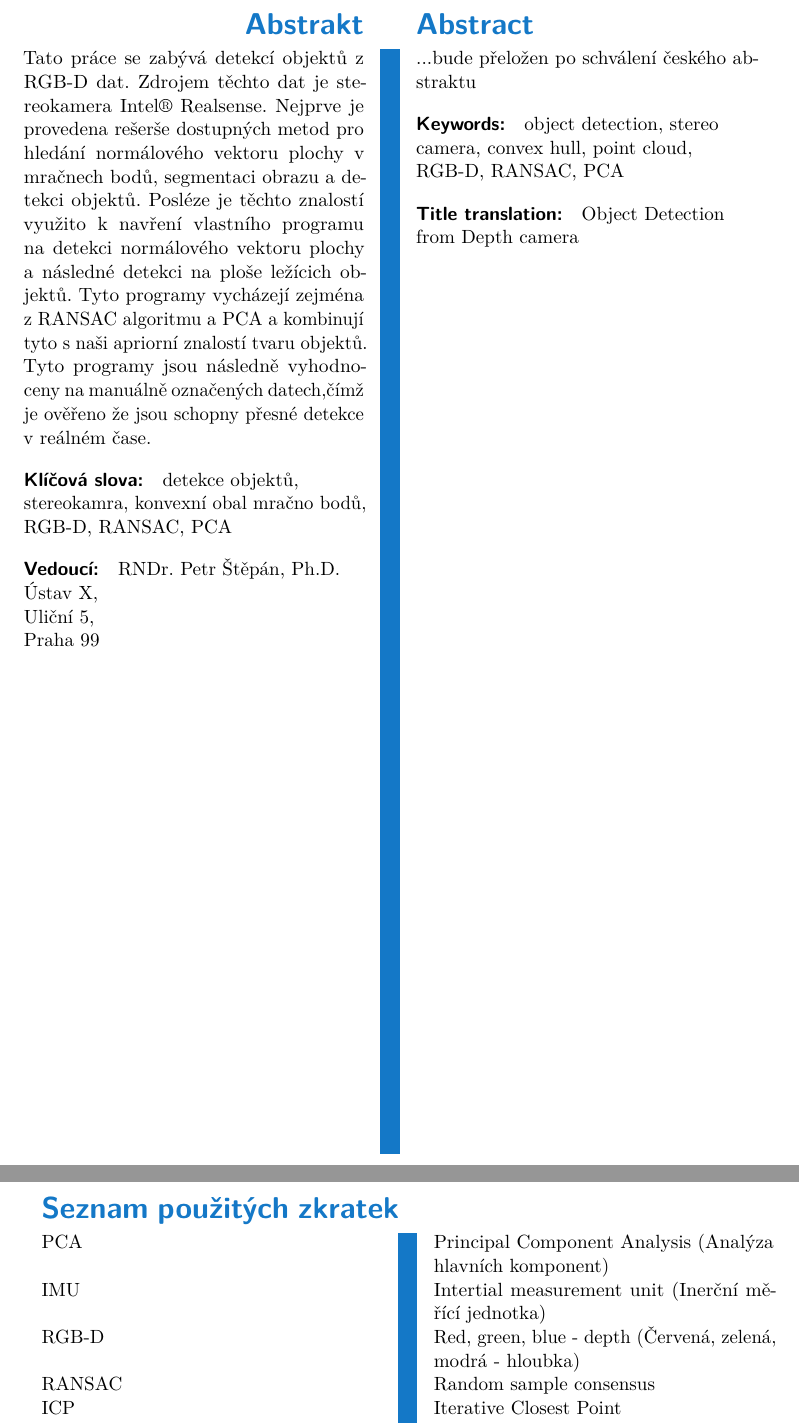
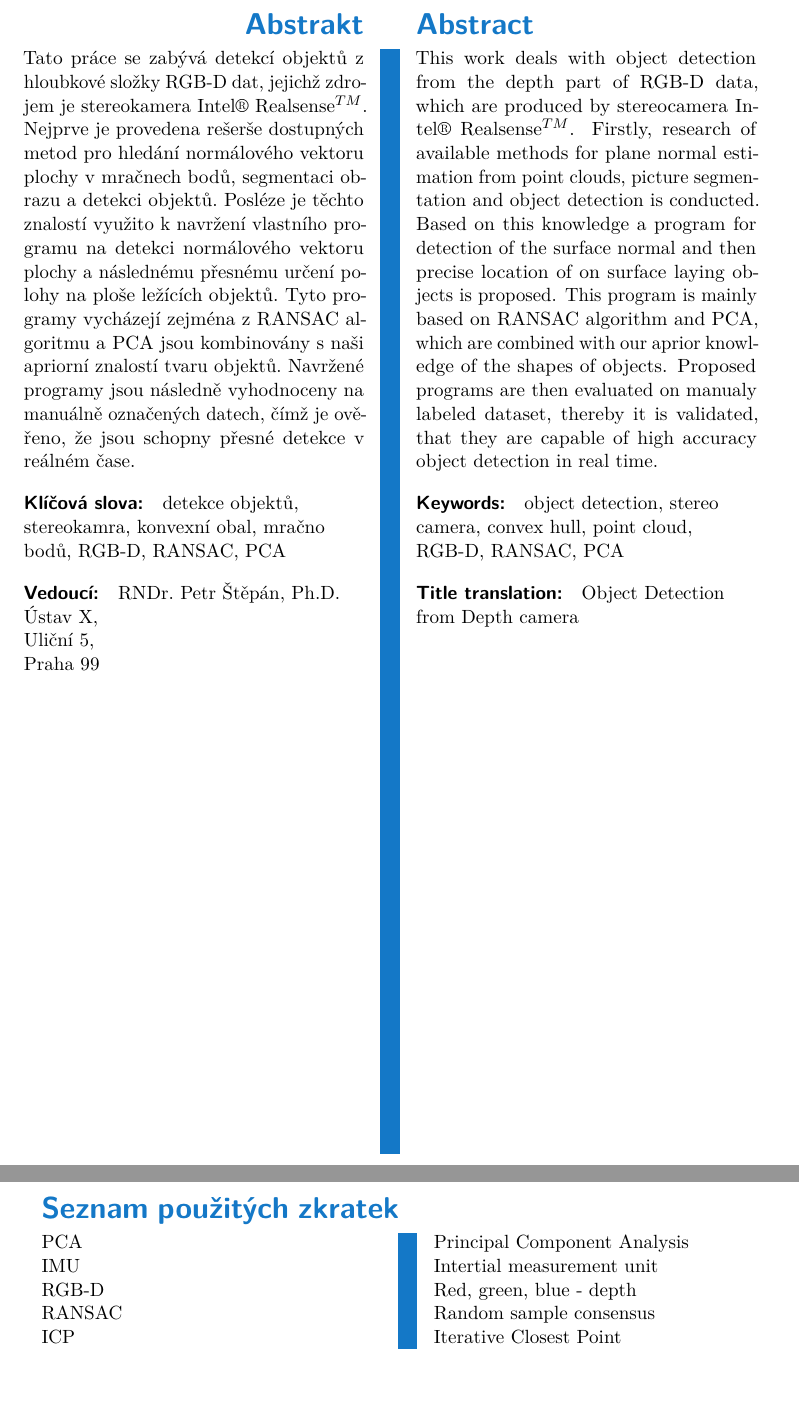
Before and after one commit to kuntiik/Bakalarska_prace, a LaTeX thesis (bakalarska_prace.tex, which reads inputs/ctu_setup.tex): two parts of pages 6 and 9 of 55, joined at a grey line, cut so that both start at the same text, the shorter picture padded with empty space. Compiled offline with pdfLaTeX.

Commit message:
added Abstract

```diff
--- a/inputs/ctu_setup.tex
+++ b/inputs/ctu_setup.tex
@@ -21,7 +21,7 @@
 	subfieldofstudy-english = {Mathematical Modelling},
 	%fieldofstudy-czech = {Matematcké inženýrství},
 	subfieldofstudy-czech = {Kybernetika a robotika},
-	keywords-czech = {detekce objektů, stereokamra, konvexní obal mračno bodů, RGB-D, RANSAC, PCA},
+	keywords-czech = {detekce objektů, stereokamra, konvexní obal, mračno bodů, RGB-D, RANSAC, PCA},
 	keywords-english = {object detection, stereo camera, convex hull, point cloud, RGB-D, RANSAC, PCA},
 	day = 11,
 	month = 5,
@@ -59,11 +59,12 @@ Tímto bych chtěl poděkovat panu RNDr. Petru Štěpánovi,  Ph.D. za vedení p
 \end{thanks}
 
 \begin{abstract-czech}
-    Tato práce se zabývá detekcí objektů z RGB-D dat. Zdrojem těchto dat je stereokamera Intel\textregistered{} Realsense. Nejprve je provedena rešerše dostupných metod pro hledání normálového vektoru plochy v mračnech bodů, segmentaci obrazu a detekci objektů. Posléze je těchto znalostí využito k navření vlastního programu na detekci normálového vektoru plochy a následné detekci na ploše ležícich objektů. Tyto programy vycházejí zejména z RANSAC algoritmu a PCA a kombinují tyto s naši apriorní znalostí tvaru objektů. Tyto programy jsou následně vyhodnoceny na manuálně označených datech,čímž je ověřeno že jsou schopny přesné detekce v reálném čase.
+    Tato práce se zabývá detekcí objektů z hloubkové složky RGB-D dat, jejichž zdrojem je stereokamera Intel\textregistered{} Realsense$^{TM}$. Nejprve je provedena rešerše dostupných metod pro hledání normálového vektoru plochy v mračnech bodů, segmentaci obrazu a detekci objektů. Posléze je těchto znalostí využito k navržení vlastního programu na detekci normálového vektoru plochy a následnému přesnému určení polohy na ploše ležících objektů. Tyto programy vycházejí zejména z RANSAC algoritmu a PCA jsou kombinovány s naši apriorní znalostí tvaru objektů. Navržené programy jsou následně vyhodnoceny na manuálně označených datech, čímž je ověřeno, že jsou schopny přesné detekce v reálném čase.
 \end{abstract-czech}
+    %Tato práce se zabývá detekcí objektů z RGB-D dat. Zdrojem těchto dat je stereokamera Intel\textregistered{} Realsense$^{TM}$. Nejprve je provedena rešerše dostupných metod pro hledání normálového vektoru plochy v mračnech bodů, segmentaci obrazu a detekci objektů. Posléze je těchto znalostí využito k navření vlastního programu na detekci normálového vektoru plochy a následné detekci na ploše ležícich objektů. Tyto programy vycházejí zejména z RANSAC algoritmu a PCA a kombinují tyto s naši apriorní znalostí tvaru objektů. Tyto programy jsou následně vyhodnoceny na manuálně označených datech,čímž je ověřeno že jsou schopny přesné detekce v reálném čase.
 
 \begin{abstract-english}
-    ...bude přeložen po schválení českého abstraktu
+    This work deals with object detection from the depth part of RGB-D data, which are produced by stereocamera Intel\textregistered{} Realsense$^{TM}$. Firstly, research of available methods for plane normal estimation from point clouds, picture segmentation and object detection is conducted. Based on this knowledge a program for detection of the surface normal and then precise location of on surface laying objects is proposed. This program is mainly based on RANSAC algorithm and PCA, which are combined with our aprior knowledge of the shapes of objects. Proposed programs are then evaluated on manualy labeled dataset, thereby it is validated, that they are capable of high accuracy object detection in real time.
 \end{abstract-english}
 \begin{declaration}
 Prohlašuji, že jsem předloženou práci
@@ -116,9 +117,9 @@ podpis autora práce
 %\end{symb}
 
 \begin{symb}
-    PCA \\ \\
-    IMU \\ \\
-    RGB-D \\ \\
+    PCA \\
+    IMU \\
+    RGB-D \\
     RANSAC \newline
     ICP \\
     CCL \\
@@ -135,9 +136,12 @@ podpis autora práce
     SVM
 
     \newpage \noindent
-    Principal Component Analysis (Analýza hlavních komponent) \\
-    Intertial measurement unit (Inerční měřící jednotka)\\
-    Red, green, blue - depth  (Červená, zelená, modrá - hloubka)\\
+    Principal Component Analysis \\
+    %Principal Component Analysis (Analýza hlavních komponent) \\
+    Intertial measurement unit \\
+    %Intertial measurement unit (Inerční měřící jednotka)\\
+    %Red, green, blue - depth  (Červená, zelená, modrá - hloubka)\\
+    Red, green, blue - depth  \\
     Random sample consensus \\
     Iterative Closest Point \\
     Connected-component labeling \\
```
